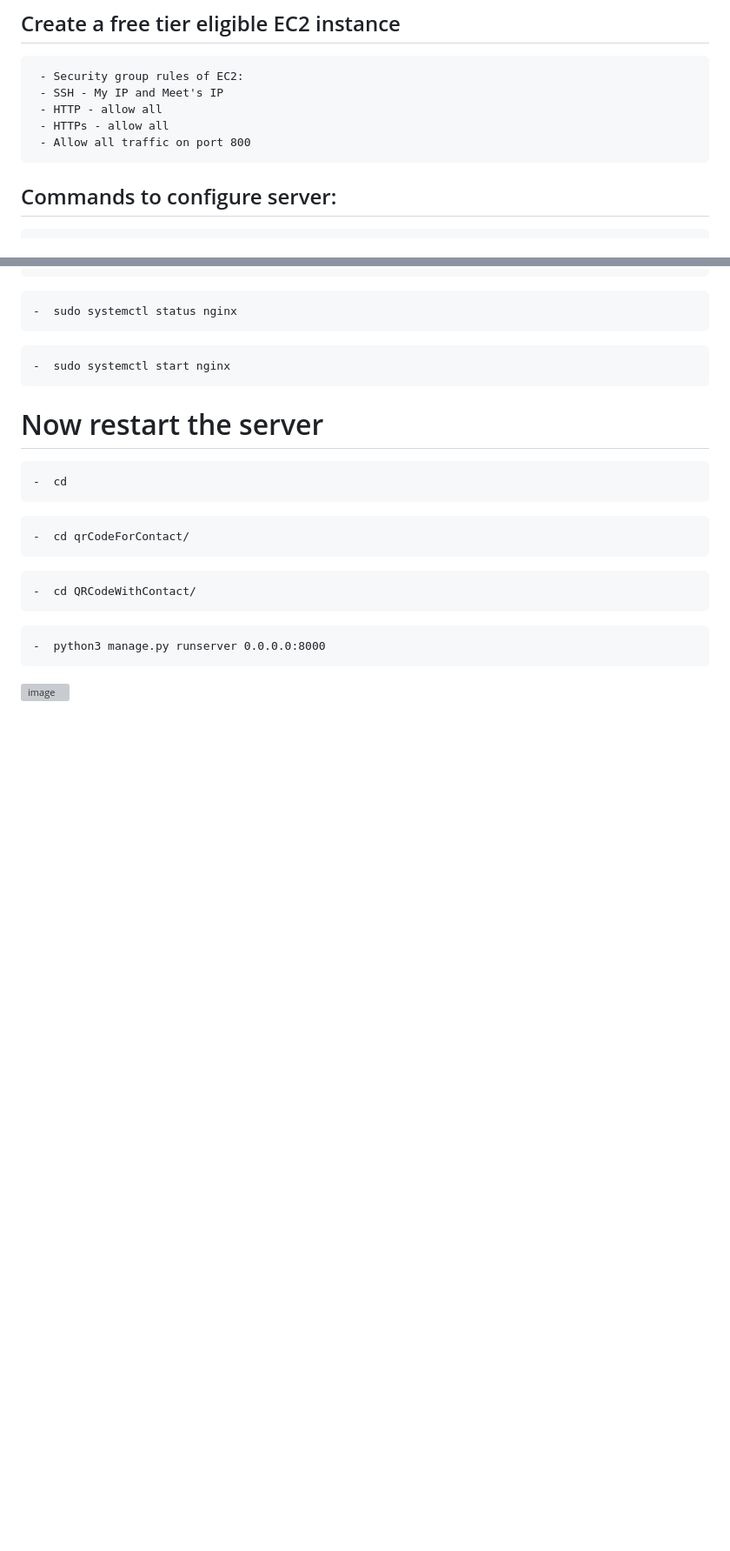
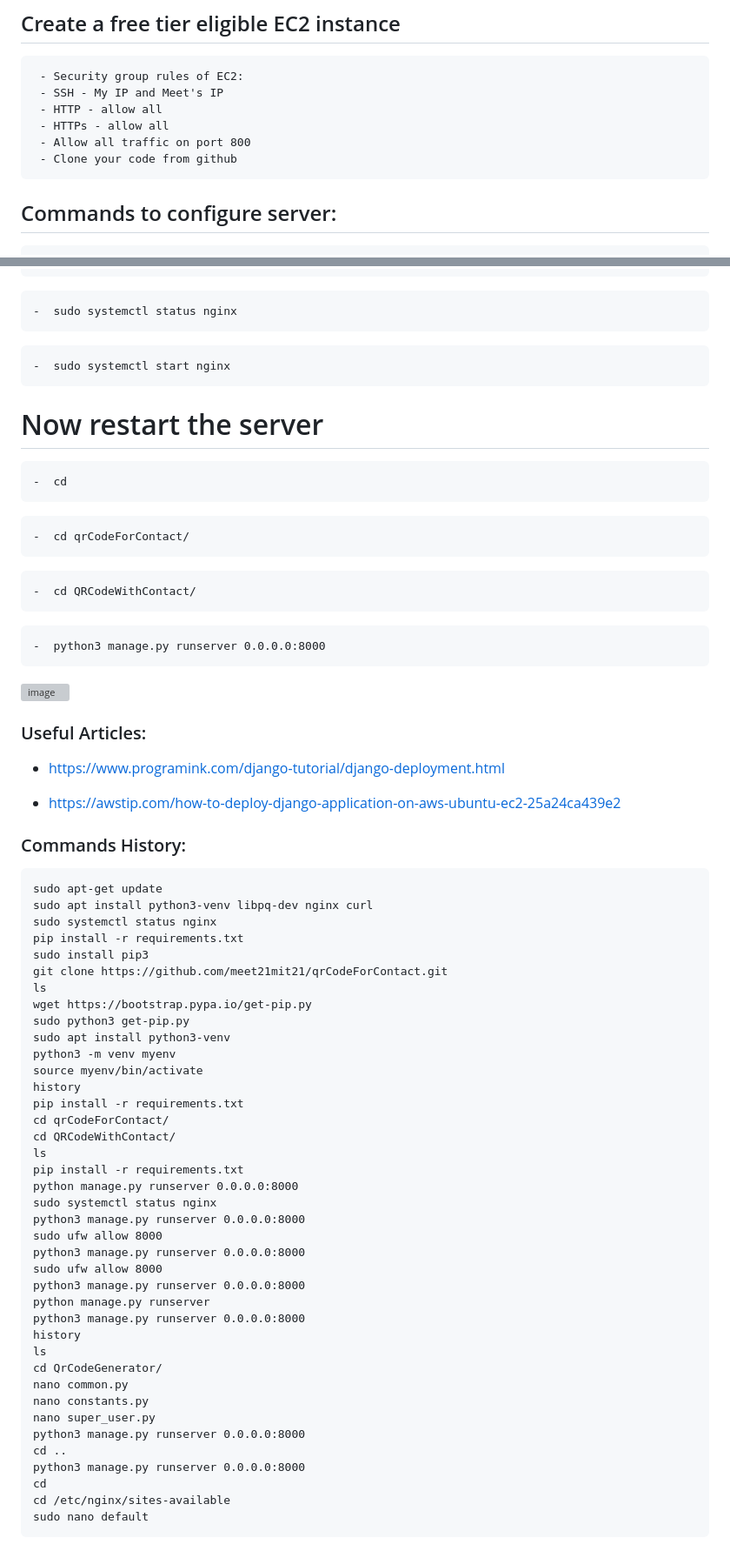
Before and after one commit to ArpitB95/QR-Code-Generator, a Markdown page: README.md, 2 parts joined by grey strips. Shown: that part at 87% size. GitHub-like rendering; blank space fills up the shorter version; grey boxes are pictures that could not be loaded.

````diff
--- a/README.md
+++ b/README.md
@@ -18,6 +18,7 @@
      - HTTP - allow all
      - HTTPs - allow all
      - Allow all traffic on port 800
+     - Clone your code from github
 
 ## Commands to configure server:
 ```
@@ -169,3 +170,54 @@ sudo apt install python3-venv libpq-dev nginx curl
 
 
 ![image](https://github.com/ArpitB95/QR-Code-Generator/assets/110182832/a44fefcd-1a94-4438-8c2b-33d431c86430)
+
+
+
+### Useful Articles:
+- https://www.programink.com/django-tutorial/django-deployment.html
+
+- https://awstip.com/how-to-deploy-django-application-on-aws-ubuntu-ec2-25a24ca439e2
+
+### Commands History:
+
+```
+sudo apt-get update
+sudo apt install python3-venv libpq-dev nginx curl
+sudo systemctl status nginx
+pip install -r requirements.txt
+sudo install pip3
+git clone https://github.com/meet21mit21/qrCodeForContact.git
+ls
+wget https://bootstrap.pypa.io/get-pip.py
+sudo python3 get-pip.py
+sudo apt install python3-venv
+python3 -m venv myenv
+source myenv/bin/activate
+history
+pip install -r requirements.txt
+cd qrCodeForContact/
+cd QRCodeWithContact/
+ls
+pip install -r requirements.txt
+python manage.py runserver 0.0.0.0:8000
+sudo systemctl status nginx
+python3 manage.py runserver 0.0.0.0:8000
+sudo ufw allow 8000
+python3 manage.py runserver 0.0.0.0:8000
+sudo ufw allow 8000
+python3 manage.py runserver 0.0.0.0:8000
+python manage.py runserver
+python3 manage.py runserver 0.0.0.0:8000
+history
+ls
+cd QrCodeGenerator/
+nano common.py
+nano constants.py
+nano super_user.py
+python3 manage.py runserver 0.0.0.0:8000
+cd ..
+python3 manage.py runserver 0.0.0.0:8000
+cd
+cd /etc/nginx/sites-available
+sudo nano default
+```
````
